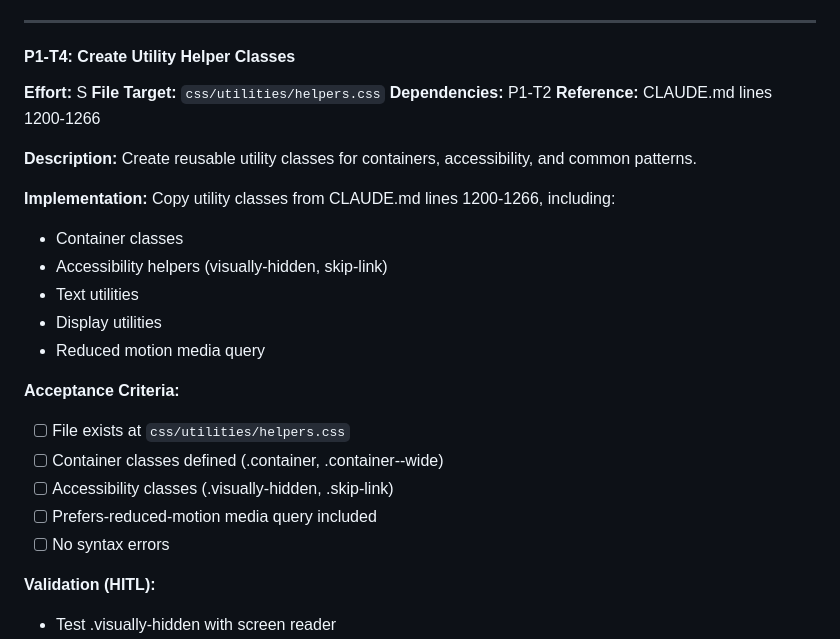
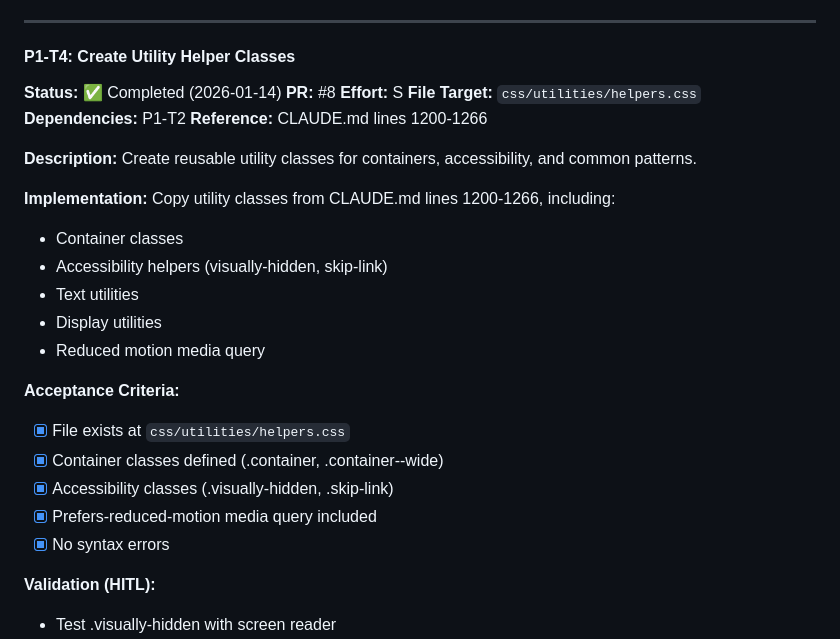
Before and after one commit to alexander-dimitrov/marina-portfolio, a Markdown page: DEVELOPMENT-PLAN.md, the part around the change. Rendered like a GitHub page.

Commit message:
docs: Mark P1-T4 as completed in development plan

```diff
--- a/DEVELOPMENT-PLAN.md
+++ b/DEVELOPMENT-PLAN.md
@@ -427,6 +427,8 @@ em, i {
 ---
 
 #### P1-T4: Create Utility Helper Classes
+**Status:** ✅ Completed (2026-01-14)
+**PR:** #8
 **Effort:** S
 **File Target:** `css/utilities/helpers.css`
 **Dependencies:** P1-T2
@@ -444,11 +446,11 @@ Copy utility classes from CLAUDE.md lines 1200-1266, including:
 - Reduced motion media query
 
 **Acceptance Criteria:**
-- [ ] File exists at `css/utilities/helpers.css`
-- [ ] Container classes defined (.container, .container--wide)
-- [ ] Accessibility classes (.visually-hidden, .skip-link)
-- [ ] Prefers-reduced-motion media query included
-- [ ] No syntax errors
+- [x] File exists at `css/utilities/helpers.css`
+- [x] Container classes defined (.container, .container--wide)
+- [x] Accessibility classes (.visually-hidden, .skip-link)
+- [x] Prefers-reduced-motion media query included
+- [x] No syntax errors
 
 **Validation (HITL):**
 - Test .visually-hidden with screen reader
```
